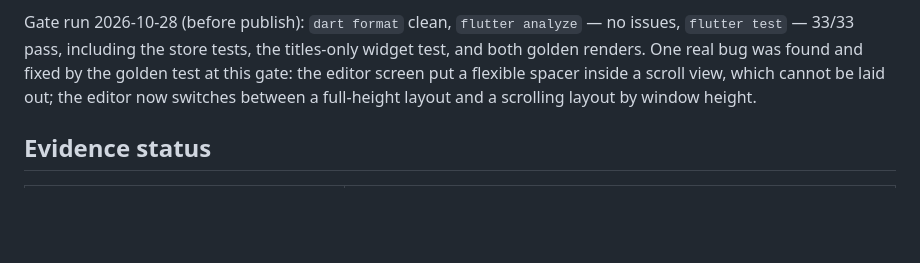
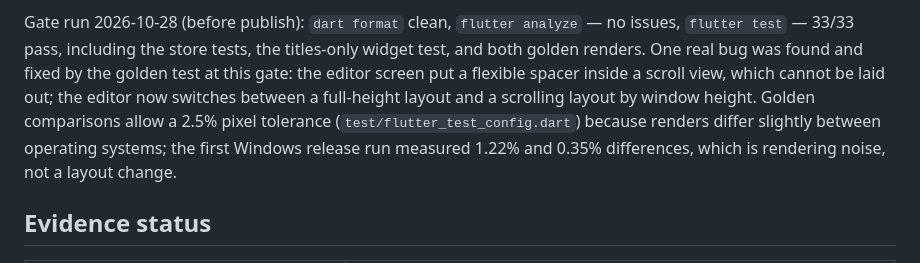
Before and after one commit to SeanShaffer88/TermiNote, a Markdown page: QUALITY.md, the part around the change. Drawn GitHub-style; blank space fills up the shorter version.

Commit message:
Allow a small pixel tolerance in the screenshot tests so Windows runs pass

```diff
--- a/QUALITY.md
+++ b/QUALITY.md
@@ -20,7 +20,11 @@ the store tests, the titles-only widget test, and both golden renders.
 One real bug was found and fixed by the golden test at this gate: the
 editor screen put a flexible spacer inside a scroll view, which cannot
 be laid out; the editor now switches between a full-height layout and
-a scrolling layout by window height.
+a scrolling layout by window height. Golden comparisons allow a 2.5%
+pixel tolerance (`test/flutter_test_config.dart`) because renders
+differ slightly between operating systems; the first Windows release
+run measured 1.22% and 0.35% differences, which is rendering noise,
+not a layout change.
 
 ## Evidence status
 
```
